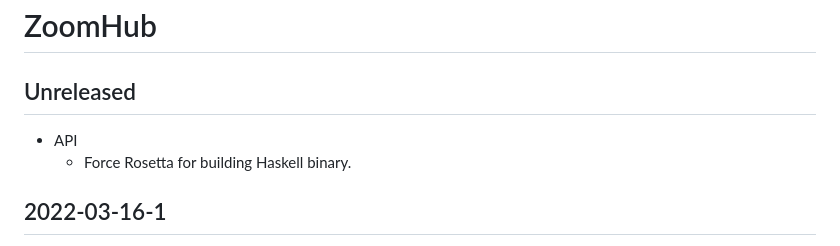
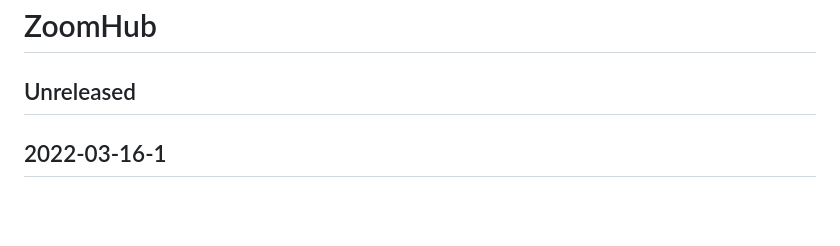
Before and after one commit to zoomhub/zoomhub, a Markdown page: CHANGELOG.md, the part around the change. Drawn GitHub-style; blank space fills up the shorter version.

Commit message:
Remove outdated info

```diff
--- a/CHANGELOG.md
+++ b/CHANGELOG.md
@@ -1,9 +1,6 @@
 # ZoomHub
 
 ## Unreleased
-
-- API
-  - Force Rosetta for building Haskell binary.
 
 ## 2022-03-16-1
 
```
